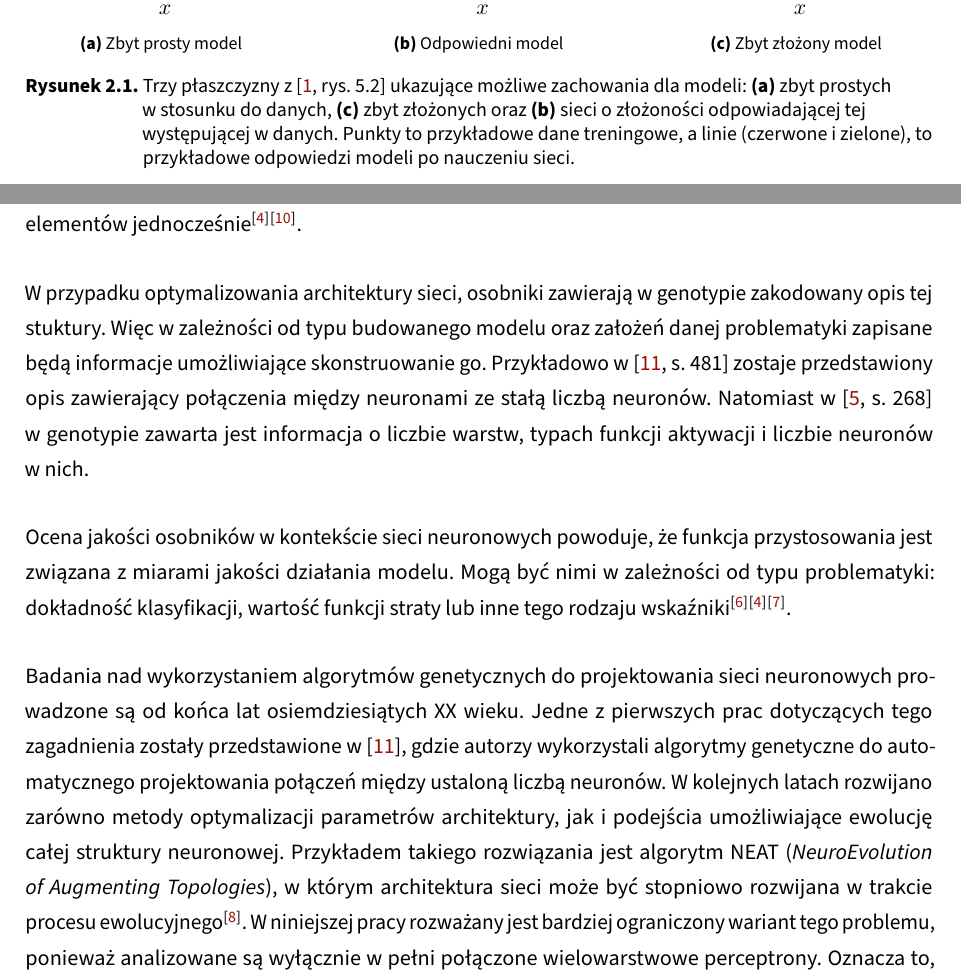
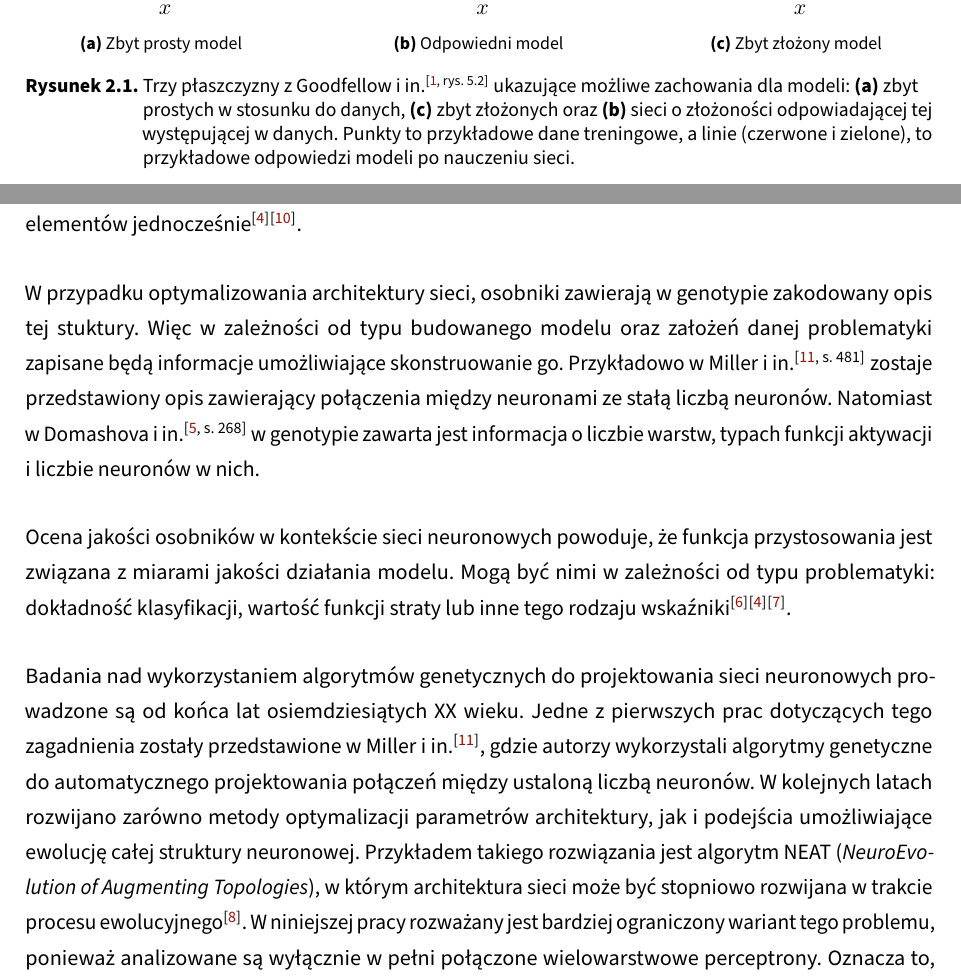
Before and after one commit to zlog7918/gaaml, a LaTeX thesis (EE-dyplom/EE-dyplom.tex, which reads EE-dyplom/tekst/chapters/02_theory_and_prev_solutions.tex): two parts of pages 18 and 22 of 36, joined at a grey line, cut so that both start at the same text. Compiled offline with pdfLaTeX; a LaTeX package or settings file that is missing is left out.

Commit message:
used new cite command

```diff
--- a/EE-dyplom/tekst/chapters/02_theory_and_prev_solutions.tex
+++ b/EE-dyplom/tekst/chapters/02_theory_and_prev_solutions.tex
@@ -228,9 +228,8 @@ do zadawalającej generalizacji.
 
   \caption{
     Trzy płaszczyzny
-    z~\cite[rys. 5.2]{Goodfellow-et-al-2016}
-    ukazujące możliwe zachowania
-    dla modeli:
+    z~\authorcite[rys. 5.2]{Goodfellow-et-al-2016}
+    ukazujące możliwe zachowania dla modeli:
     \textbf{\subref*{subfig:underfitting}}
     zbyt prostych w~stosunku do danych,
     \textbf{\subref*{subfig:overfitting}}
@@ -503,11 +502,11 @@ zakodowany opis tej stuktury.
 Więc w~zależności od typu budowanego modelu
 oraz założeń danej problematyki zapisane
 będą informacje umożliwiające skonstruowanie go.
-Przykładowo w~\cite[481]{miller1989designing}
+Przykładowo w~\authorcite[481]{miller1989designing}
 zostaje przedstawiony opis zawierający
 połączenia między neuronami
 ze stałą liczbą neuronów.
-Natomiast w~\cite[268]{domashova2021optimal}
+Natomiast w~\authorcite[268]{domashova2021optimal}
 w~genotypie zawarta jest informacja
 o~liczbie warstw, typach funkcji aktywacji
 i~liczbie neuronów w~nich.
@@ -548,8 +547,7 @@ Badania nad wykorzystaniem algorytmów genetycznych
 do projektowania sieci neuronowych prowadzone są
 od końca lat osiemdziesiątych XX wieku.
 Jedne z~pierwszych prac dotyczących tego zagadnienia
-zostały przedstawione w~\cite{miller1989designing},
-% przez Millera, Todda i~Hegde{\textquotesingle}a,
+zostały przedstawione w~\authorcite{miller1989designing},
 gdzie autorzy wykorzystali algorytmy genetyczne
 do automatycznego projektowania
 połączeń między ustaloną liczbą neuronów.
```
Also changed, not shown: EE-dyplom/header.tex (+8 -3 lines), EE-dyplom/tekst/chapters/02_theory_and_prev_solutions.tex (2 more changed lines).
